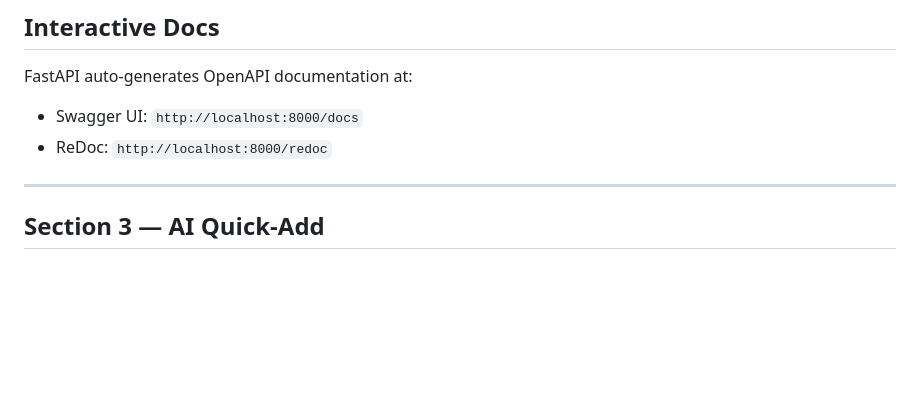
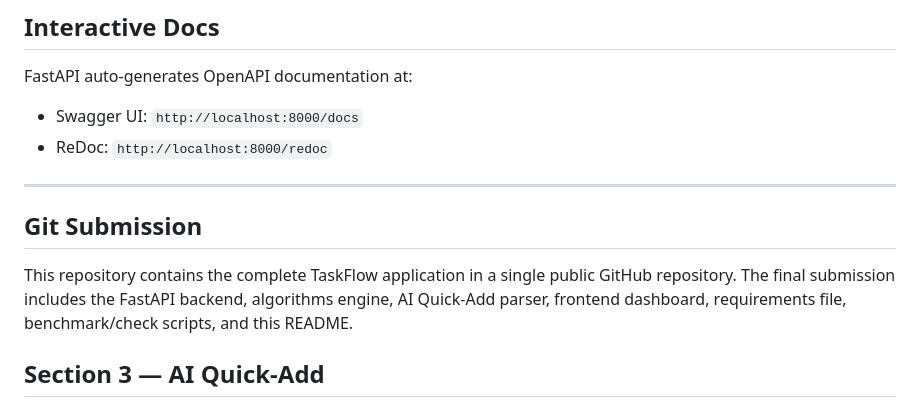
Before and after one commit to omvishnukarishma-gif/TaskFlow, a Markdown page: README.md, the part around the change. Rendered like a GitHub page; blank space fills up the shorter version.

Commit message:
Add final submission documentation

```diff
--- a/README.md
+++ b/README.md
@@ -365,6 +365,9 @@ FastAPI auto-generates OpenAPI documentation at:
 - ReDoc:       `http://localhost:8000/redoc`
 
 ---
+## Git Submission
+
+This repository contains the complete TaskFlow application in a single public GitHub repository. The final submission includes the FastAPI backend, algorithms engine, AI Quick-Add parser, frontend dashboard, requirements file, benchmark/check scripts, and this README.
 
 ## Section 3 — AI Quick-Add
 
```
